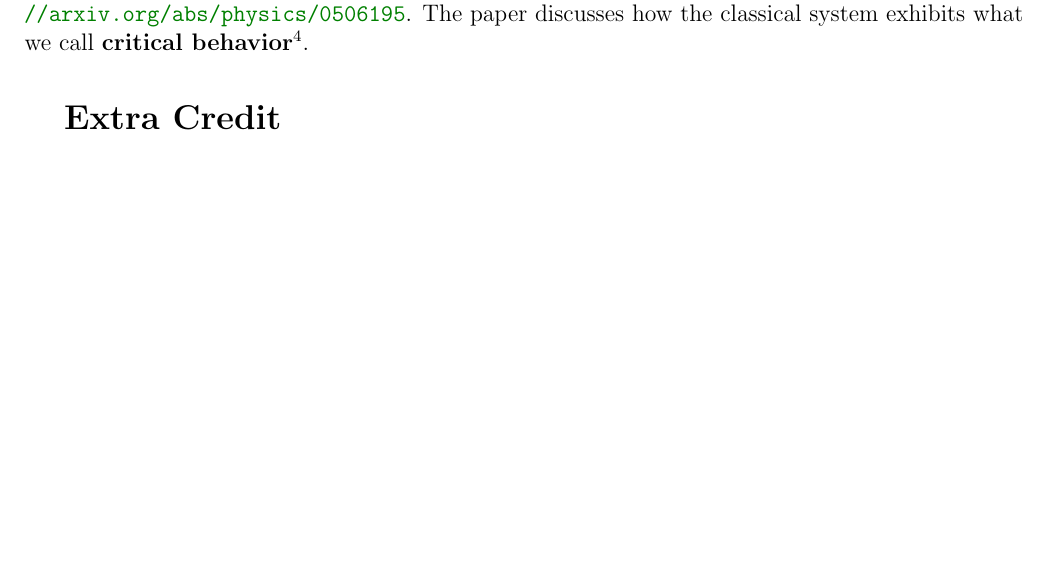
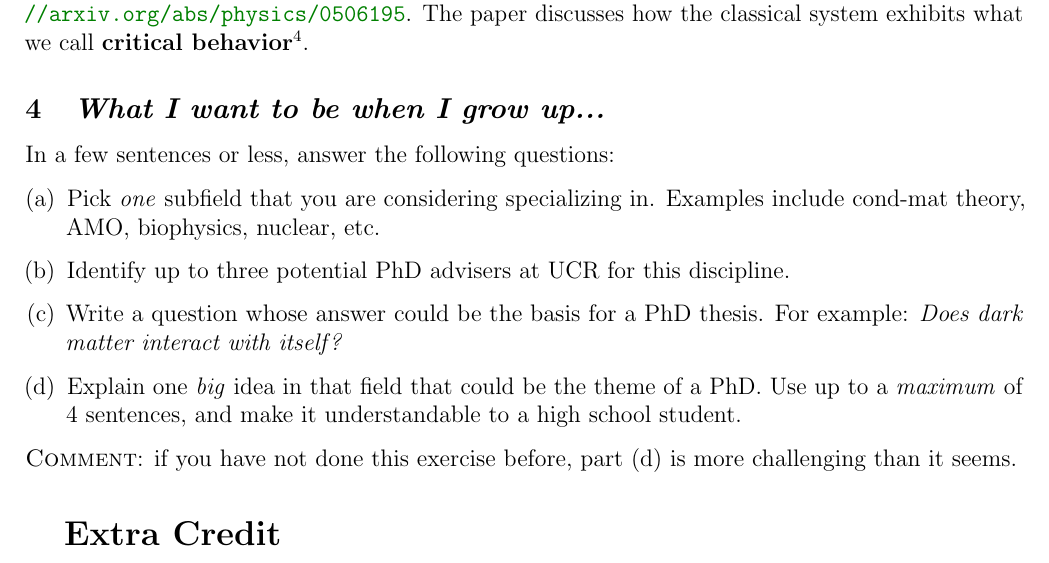
Before and after one commit to Tanedo/Physics231-2018, a LaTeX problem sheet (homework/P231_2018_HW1b.tex): part of page 3 of 4, cut so that both start at the same text, the shorter picture padded with empty space. Compiled offline with pdfLaTeX.

Commit message:
Updated HW1b

```diff
--- a/homework/P231_2018_HW1b.tex
+++ b/homework/P231_2018_HW1b.tex
@@ -219,6 +219,19 @@ Solve the eigenvalue problem in the $\left\{ \vec{v}_i\right \}$ basis. In this
 \textsc{Comment}: You may enjoy reading a similar ``bead on a hoop with springs'' set up in \url{https://arxiv.org/abs/physics/0506195}. The paper discusses how the classical system exhibits what we call \textbf{critical behavior}\footnote{See, e.g.: \url{https://www.perimeterinstitute.ca/videos/conformal-bootstrap-magnets-boiling-water}}.
 
 
+\subsection{\emph{What I want to be when I grow up...}}
+
+In a few sentences or less, answer the following questions:
+\begin{enumerate}[(a)]
+\item Pick \emph{one} subfield that you are considering specializing in. Examples include cond-mat theory, AMO, biophysics, nuclear, etc.
+\item Identify up to three potential PhD advisers at UCR for this discipline.
+\item Write a question whose answer could be the basis for a PhD thesis. For example: \emph{Does dark matter interact with itself?}
+\item Explain one \emph{big} idea in that field that could be the theme of a PhD. Use up to a \emph{maximum} of 4 sentences, and make it understandable to a high school student.
+\end{enumerate}
+
+\textsc{Comment}: if you have not done this exercise before, part (d) is more challenging than it seems.
+
+
 
 \section{Extra Credit}
 
```
Also changed, not shown: README.md, homework/P231_2018_HW1b.pdf, 4 other files.
